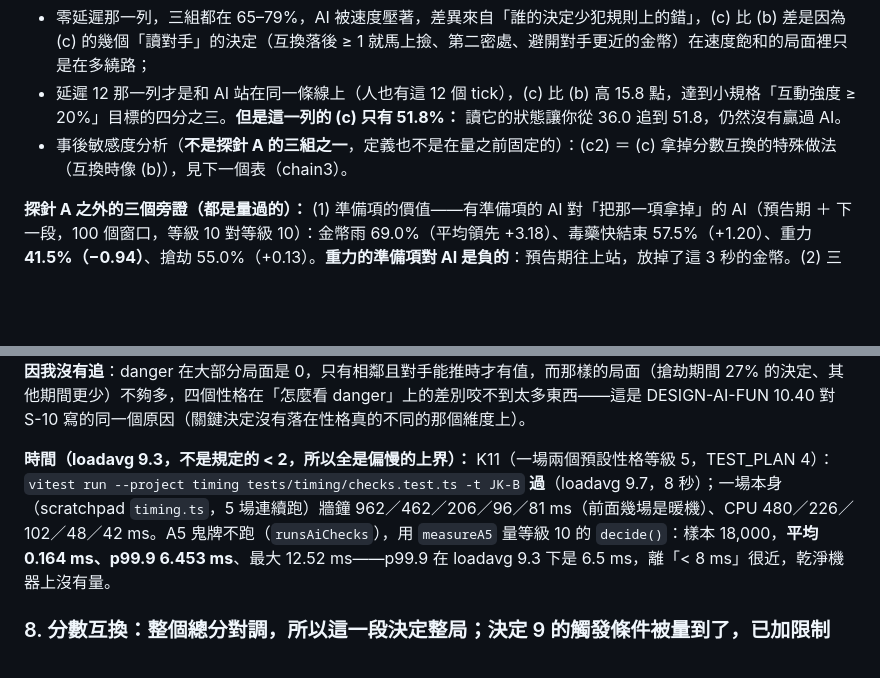
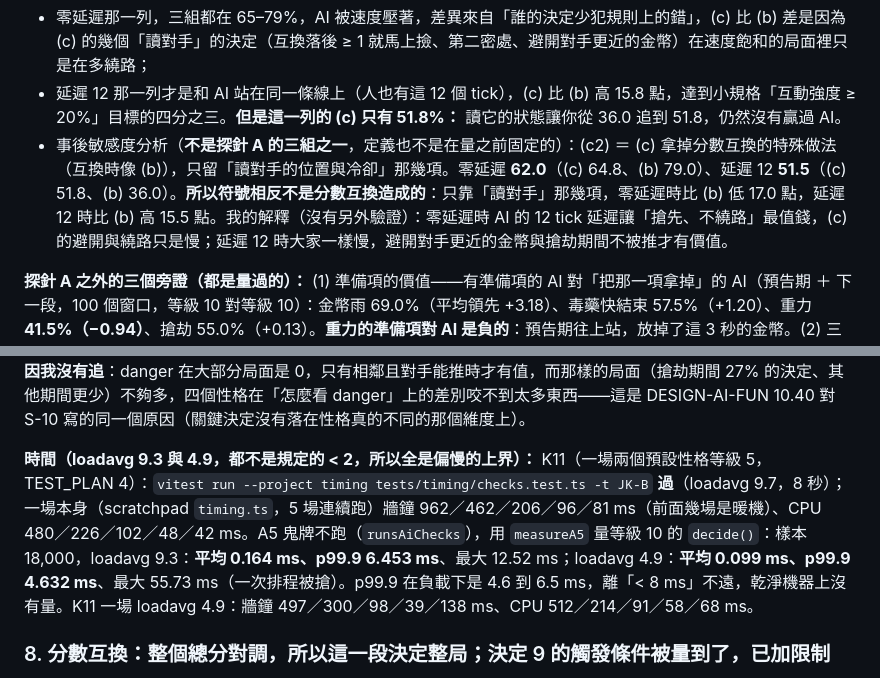
Before and after one commit to Jadiouo/beat-the-deck, a Markdown page: docs/cards/JK-B.md, 2 parts joined by grey strips. GitHub-like rendering; blank space fills up the shorter version.

Commit message:
docs: JK-B 補 c2 敏感度分析與 loadavg 4.9 的 A5／K11
Co-Authored-By: Claude Opus 5 <noreply@anthropic.com>
Claude-Session: https://claude.ai/code/session_01GSUPveMoxR1976a1dbCc35

```diff
--- a/docs/cards/JK-B.md
+++ b/docs/cards/JK-B.md
@@ -278,7 +278,7 @@ A1–A4 三個種子區塊（`cad334e`；loadavg 7 到 10，有別人的 vitest
 
 - 零延遲那一列，三組都在 65–79%，AI 被速度壓著，差異來自「誰的決定少犯規則上的錯」，(c) 比 (b) 差是因為 (c) 的幾個「讀對手」的決定（互換落後 ≥ 1 就馬上撿、第二密處、避開對手更近的金幣）在速度飽和的局面裡只是在多繞路；
 - 延遲 12 那一列才是和 AI 站在同一條線上（人也有這 12 個 tick），(c) 比 (b) 高 15.8 點，達到小規格「互動強度 ≥ 20%」目標的四分之三。**但是這一列的 (c) 只有 51.8%：** 讀它的狀態讓你從 36.0 追到 51.8，仍然沒有贏過 AI。
-- 事後敏感度分析（**不是探針 A 的三組之一**，定義也不是在量之前固定的）：(c2) ＝ (c) 拿掉分數互換的特殊做法（互換時像 (b)），見下一個表（chain3）。
+- 事後敏感度分析（**不是探針 A 的三組之一**，定義也不是在量之前固定的）：(c2) ＝ (c) 拿掉分數互換的特殊做法（互換時像 (b)），只留「讀對手的位置與冷卻」那幾項。零延遲 **62.0**（(c) 64.8、(b) 79.0）、延遲 12 **51.5**（(c) 51.8、(b) 36.0）。**所以符號相反不是分數互換造成的**：只靠「讀對手」那幾項，零延遲時比 (b) 低 17.0 點，延遲 12 時比 (b) 高 15.5 點。我的解釋（沒有另外驗證）：零延遲時 AI 的 12 tick 延遲讓「搶先、不繞路」最值錢，(c) 的避開與繞路只是慢；延遲 12 時大家一樣慢，避開對手更近的金幣與搶劫期間不被推才有價值。
 
 **探針 A 之外的三個旁證（都是量過的）：** (1) 準備項的價值——有準備項的 AI 對「把那一項拿掉」的 AI（預告期 ＋ 下一段，100 個窗口，等級 10 對等級 10）：金幣雨 69.0%（平均領先 +3.18）、毒藥快結束 57.5%（+1.20）、重力 **41.5%（−0.94）**、搶劫 55.0%（+0.13）。**重力的準備項對 AI 是負的**：預告期往上站，放掉了這 3 秒的金幣。(2) 三個「利用 AI 習慣」的劇本（玩家 ＝ 等級 10 的 AI 本身，只在特定條件下改成劇本動作，對照是 AI 對 AI；100 個窗口，scratchpad `habit2.ts`，`0f60c02` 的邏輯）：金幣雨前後在標記格旁推 AI **42.5%**（對照 50.5%，−8.0）、毒藥結束去第二密處 **52.0%**（對照 57.0%，−5.0）、毒藥結束去 AI 的最密處並推它 **55.5%**（對照 57.0%，−1.5）；100 個窗口的標準誤約 5 點，所以三個都沒有贏過對照，**沒有證據說這些習慣被我寫的利用方式利用得到**（見第 10 小節）。
 
@@ -360,7 +360,7 @@ A1–A4 三個種子區塊（`cad334e`；loadavg 7 到 10，有別人的 vitest
 
 **分得開的：** 賭徒型選到高 danger 的決定是精準型的 3.0 倍（29.24% 對 9.63%，差 19.6 個百分點），平均 danger 2.3 倍；這是「偏好風險」的機制，不是症狀。**分不開的：** 貪心型與搜尋型（平均 danger 0.0911 對 0.0909）；精準型與搜尋型的「推人」次數（3.00 對 3.08）。**小規格的預期被推翻：** 「精準型推擠與被推次數最少」——被推最少（1.43）成立，推人次數最少不成立（3.00，貪心 4.30、賭徒 4.67 才多）；「貪心型被推次數最多」不成立（1.95；搜尋型 3.30 與賭徒型 3.55 最多）；「搶劫期間偷分與被偷分都最多」不成立（貪心偷到 2.65 最多，但被偷 0.00）。**原因我沒有追**：danger 在大部分局面是 0，只有相鄰且對手能推時才有值，而那樣的局面（搶劫期間 27% 的決定、其他期間更少）不夠多，四個性格在「怎麼看 danger」上的差別咬不到太多東西——這是 DESIGN-AI-FUN 10.40 對 S-10 寫的同一個原因（關鍵決定沒有落在性格真的不同的那個維度上）。
 
-**時間（loadavg 9.3，不是規定的 < 2，所以全是偏慢的上界）：** K11（一場兩個預設性格等級 5，TEST_PLAN 4）：`vitest run --project timing tests/timing/checks.test.ts -t JK-B` **過**（loadavg 9.7，8 秒）；一場本身（scratchpad `timing.ts`，5 場連續跑）牆鐘 962／462／206／96／81 ms（前面幾場是暖機）、CPU 480／226／102／48／42 ms。A5 鬼牌不跑（`runsAiChecks`），用 `measureA5` 量等級 10 的 `decide()`：樣本 18,000，**平均 0.164 ms、p99.9 6.453 ms**、最大 12.52 ms——p99.9 在 loadavg 9.3 下是 6.5 ms，離「< 8 ms」很近，乾淨機器上沒有量。
+**時間（loadavg 9.3 與 4.9，都不是規定的 < 2，所以全是偏慢的上界）：** K11（一場兩個預設性格等級 5，TEST_PLAN 4）：`vitest run --project timing tests/timing/checks.test.ts -t JK-B` **過**（loadavg 9.7，8 秒）；一場本身（scratchpad `timing.ts`，5 場連續跑）牆鐘 962／462／206／96／81 ms（前面幾場是暖機）、CPU 480／226／102／48／42 ms。A5 鬼牌不跑（`runsAiChecks`），用 `measureA5` 量等級 10 的 `decide()`：樣本 18,000，loadavg 9.3：**平均 0.164 ms、p99.9 6.453 ms**、最大 12.52 ms；loadavg 4.9：**平均 0.099 ms、p99.9 4.632 ms**、最大 55.73 ms（一次排程被搶）。p99.9 在負載下是 4.6 到 6.5 ms，離「< 8 ms」不遠，乾淨機器上沒有量。K11 一場 loadavg 4.9：牆鐘 497／300／98／39／138 ms、CPU 512／214／91／58／68 ms。
 
 ### 8. 分數互換：整個總分對調，所以這一段決定整局；決定 9 的觸發條件被量到了，已加限制
 
```
